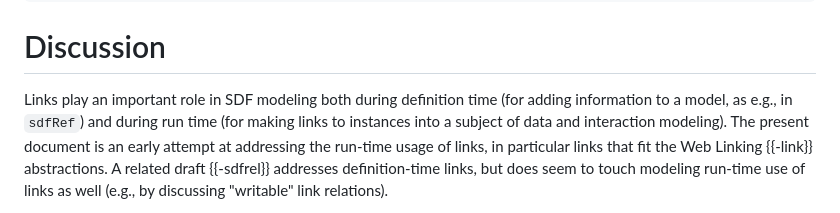
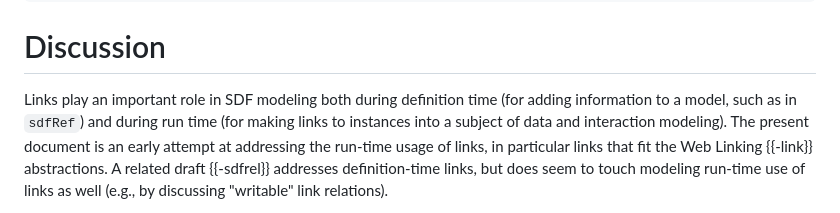
Before and after one commit to cabo/sdftype-link, a Markdown page: draft-bormann-asdf-sdftype-link.md, the part around the change printed below. Rendered like a GitHub page.

Commit message:
-02: small editorial changes

```diff
--- a/draft-bormann-asdf-sdftype-link.md
+++ b/draft-bormann-asdf-sdftype-link.md
@@ -116,7 +116,7 @@ the link target) could look like:
 # Discussion
 
 Links play an important role in SDF modeling both during definition
-time (for adding information to a model, as e.g., in `sdfRef`) and
+time (for adding information to a model, such as in `sdfRef`) and
 during run time (for making links to instances into a subject of data
 and interaction modeling).
 The present document is an early attempt at addressing the run-time
```
Also changed, not shown: other parts of draft-bormann-asdf-sdftype-link.md (+2 -2 lines).
